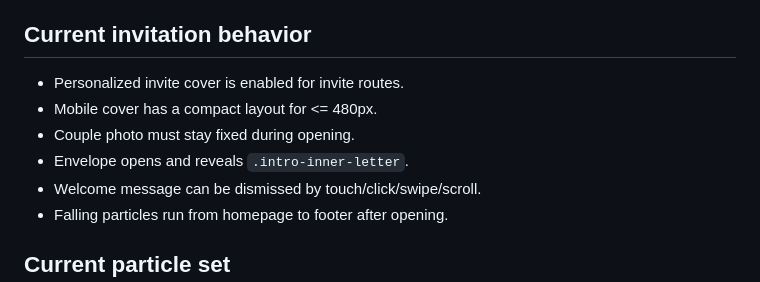
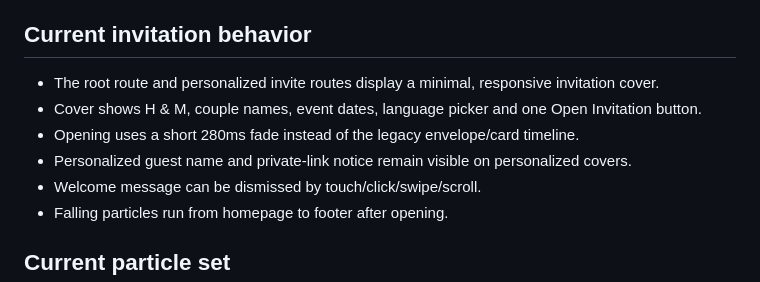
Before and after one commit to phamvuhai/hai-my-wedding, a Markdown page: docs/MEMO.md, the part around the change. Rendered like a GitHub page.

Commit message:
Align docs/MEMO.md with minimal invitation cover

```diff
--- a/docs/MEMO.md
+++ b/docs/MEMO.md
@@ -12,10 +12,10 @@ Last major update: 2026-10-05
 
 ## Current invitation behavior
 
-- Personalized invite cover is enabled for invite routes.
-- Mobile cover has a compact layout for <= 480px.
-- Couple photo must stay fixed during opening.
-- Envelope opens and reveals `.intro-inner-letter`.
+- The root route and personalized invite routes display a minimal, responsive invitation cover.
+- Cover shows H & M, couple names, event dates, language picker and one Open Invitation button.
+- Opening uses a short 280ms fade instead of the legacy envelope/card timeline.
+- Personalized guest name and private-link notice remain visible on personalized covers.
 - Welcome message can be dismissed by touch/click/swipe/scroll.
 - Falling particles run from homepage to footer after opening.
 
```
